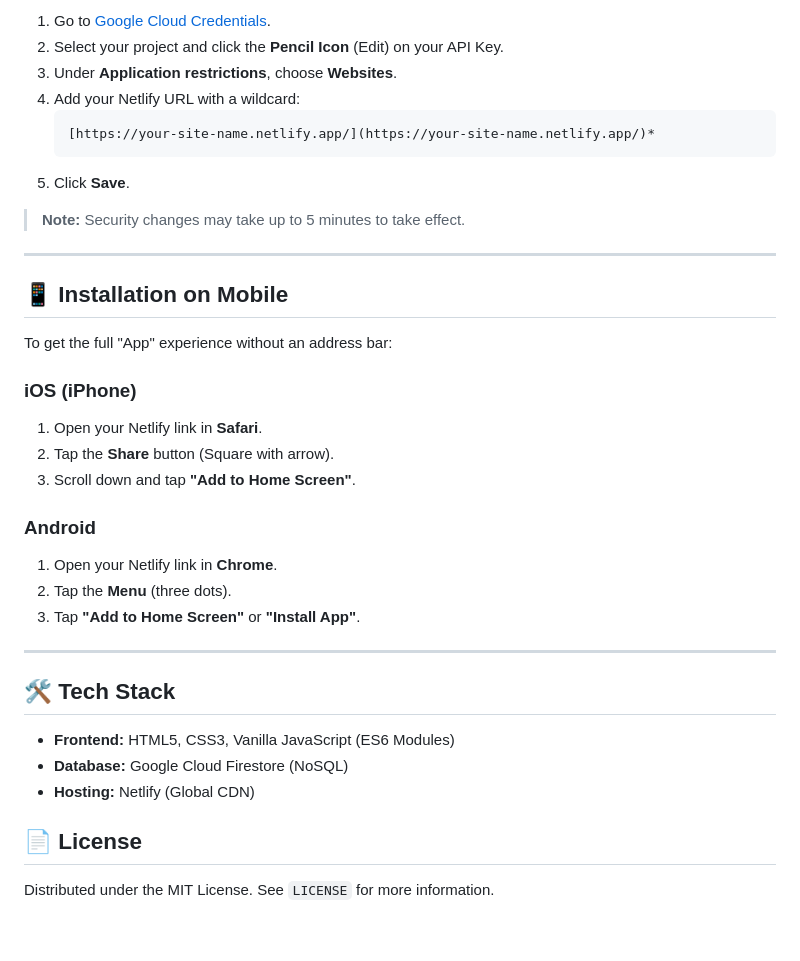
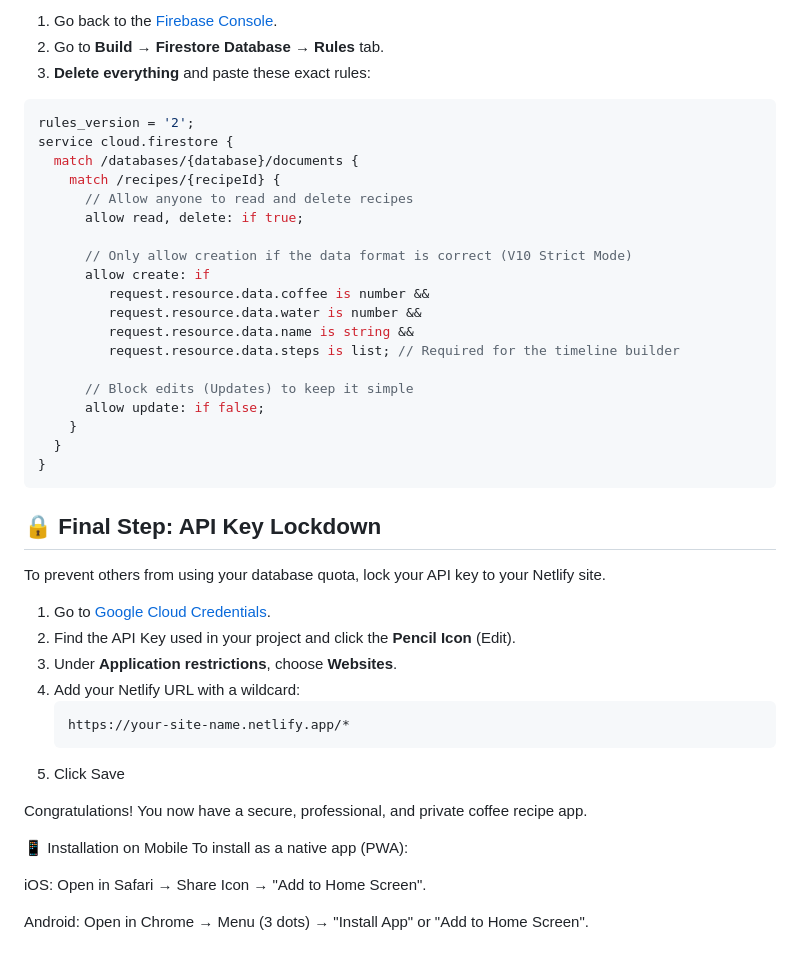
Before and after one commit to mayankjaiswal12/Coffee-Recipe, a Markdown page: README.md, the part around one of its changes. Drawn GitHub-style.

````diff
--- a/README.md
+++ b/README.md
@@ -61,39 +80,48 @@ To prevent unauthorized use of your database quota, you **must** lock your API k
 
-1.  Go to [Google Cloud Credentials](https://console.cloud.google.com/apis/credentials).
-2.  Select your project and click the **Pencil Icon** (Edit) on your API Key.
-3.  Under **Application restrictions**, choose **Websites**.
-4.  Add your Netlify URL with a wildcard:
-    ```text
-    [https://your-site-name.netlify.app/](https://your-site-name.netlify.app/)*
-    ```
-5.  Click **Save**.
+1.  Go back to the [Firebase Console](https://console.firebase.google.com/).
+2.  Go to **Build** → **Firestore Database** → **Rules** tab.
+3.  **Delete everything** and paste these exact rules:
 
-> **Note:** Security changes may take up to 5 minutes to take effect.
+```javascript
+rules_version = '2';
+service cloud.firestore {
+  match /databases/{database}/documents {
+    match /recipes/{recipeId} {
+      // Allow anyone to read and delete recipes
+      allow read, delete: if true;
 
----
+      // Only allow creation if the data format is correct (V10 Strict Mode)
+      allow create: if
+         request.resource.data.coffee is number &&
+         request.resource.data.water is number &&
+         request.resource.data.name is string &&
+         request.resource.data.steps is list; // Required for the timeline builder
 
-## 📱 Installation on Mobile
+      // Block edits (Updates) to keep it simple
+      allow update: if false;
+    }
+  }
+}
+```
 
-To get the full "App" experience without an address bar:
+## 🔒 Final Step: API Key Lockdown
 
-### iOS (iPhone)
-1.  Open your Netlify link in **Safari**.
-2.  Tap the **Share** button (Square with arrow).
-3.  Scroll down and tap **"Add to Home Screen"**.
+To prevent others from using your database quota, lock your API key to your Netlify site.
 
-### Android
-1.  Open your Netlify link in **Chrome**.
-2.  Tap the **Menu** (three dots).
-3.  Tap **"Add to Home Screen"** or **"Install App"**.
+1. Go to [Google Cloud Credentials](https://console.cloud.google.com/apis/credentials).
+2. Find the API Key used in your project and click the **Pencil Icon** (Edit).
+3. Under **Application restrictions**, choose **Websites**.
+4. Add your Netlify URL with a wildcard:
+   ```text
+   https://your-site-name.netlify.app/*
+   ```
+5. Click Save
 
----
+Congratulations! You now have a secure, professional, and private coffee recipe app.
 
-## 🛠️ Tech Stack
+📱 Installation on Mobile
+To install as a native app (PWA):
 
-* **Frontend:** HTML5, CSS3, Vanilla JavaScript (ES6 Modules)
-* **Database:** Google Cloud Firestore (NoSQL)
-* **Hosting:** Netlify (Global CDN)
+iOS: Open in Safari → Share Icon → "Add to Home Screen".
 
-## 📄 License
-
-Distributed under the MIT License. See `LICENSE` for more information.
+Android: Open in Chrome → Menu (3 dots) → "Install App" or "Add to Home Screen".
````
Also changed, not shown: other parts of README.md (+59 -40 lines).
